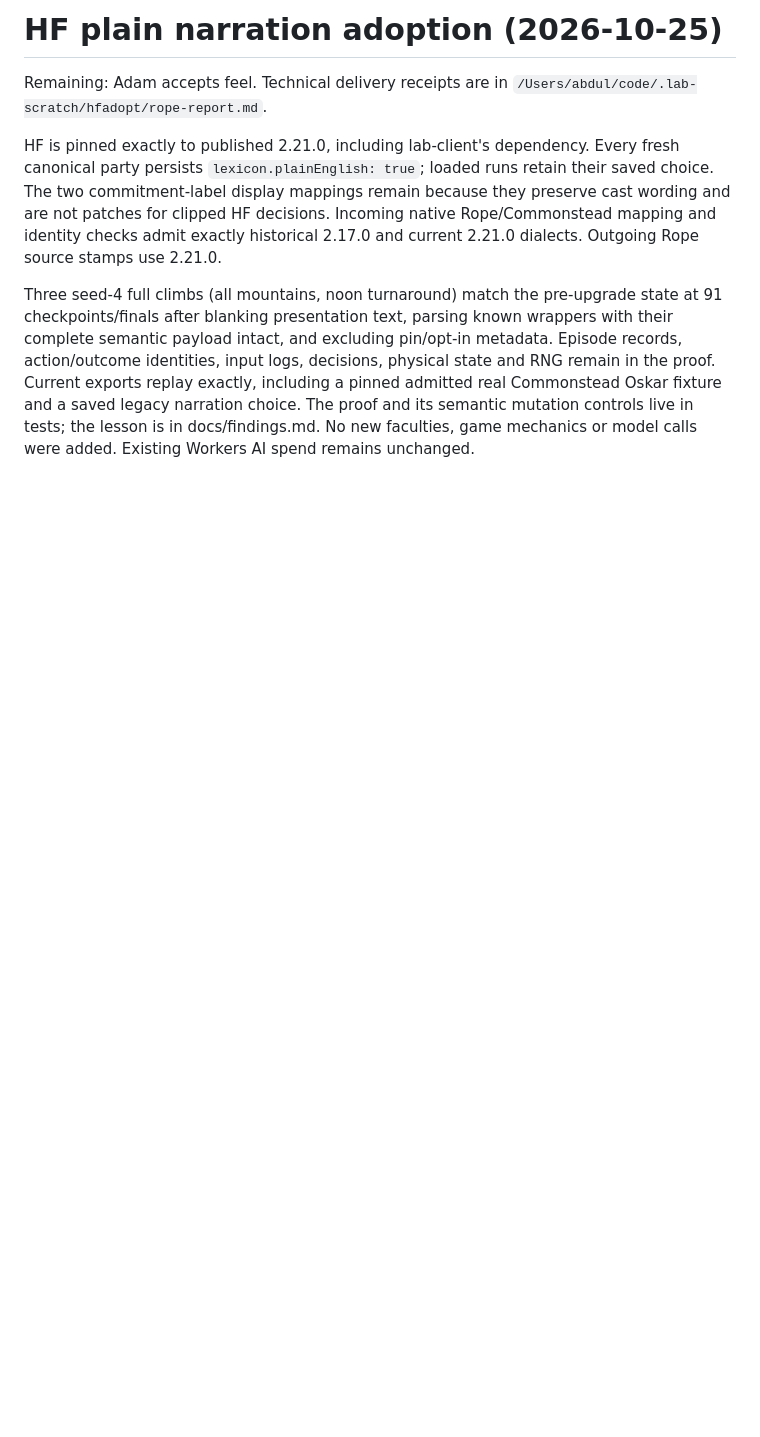
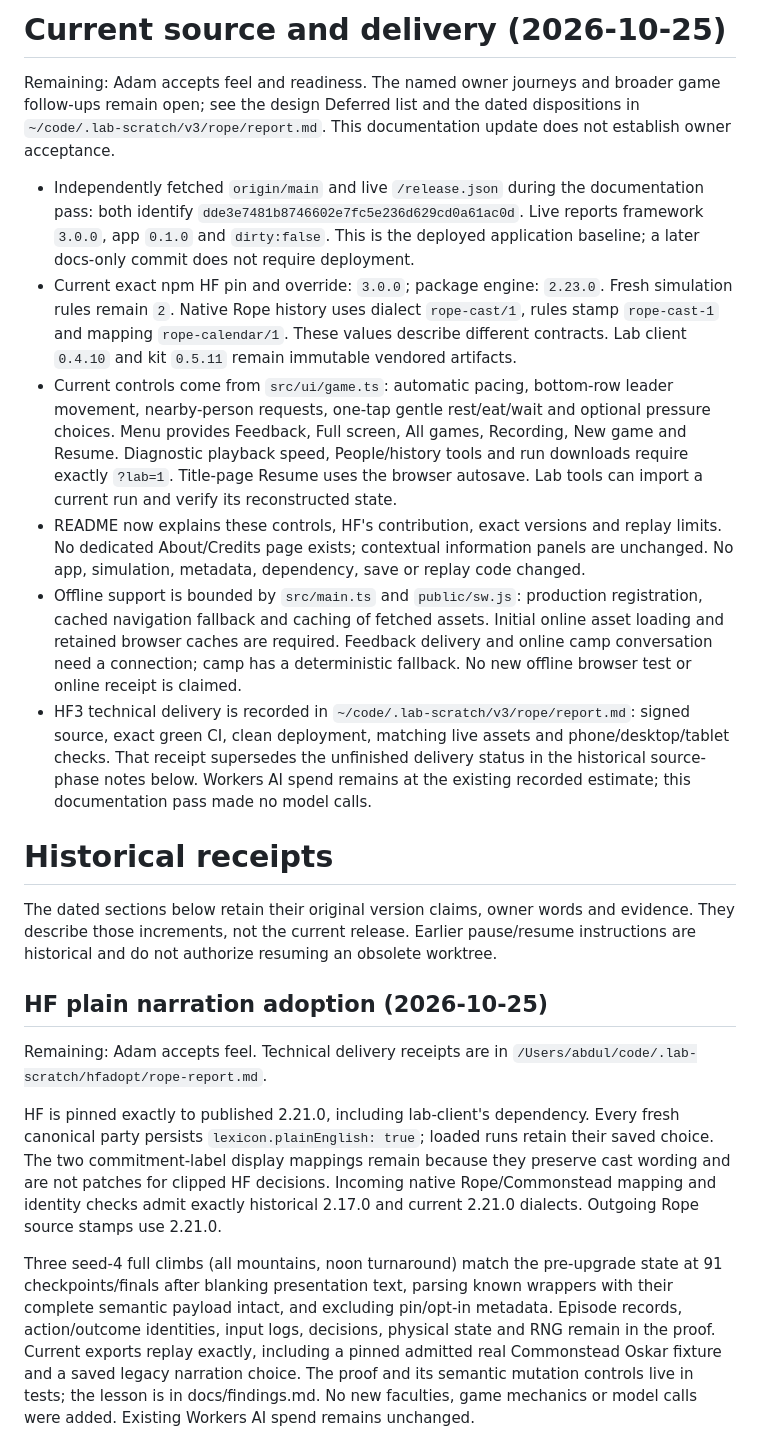
Before and after one commit to adam0white/rope, a Markdown page: HANDOFF.md, the part around the change. Rendered like a GitHub page; blank space fills up the shorter version.

Commit message:
Document current Rope controls and HF3 release
Explain the exact framework and engine versions, local saves, diagnostic
replay controls and offline cache requirements. Lead the handoff with the
verified current delivery and retain earlier receipts as history.

Co-Authored-By: Codex <noreply@openai.com>

```diff
--- a/HANDOFF.md
+++ b/HANDOFF.md
@@ -1,4 +1,19 @@
-# HF plain narration adoption (2026-10-25)
+# Current source and delivery (2026-10-25)
+
+Remaining: Adam accepts feel and readiness. The named owner journeys and broader game follow-ups remain open; see the design Deferred list and the dated dispositions in `~/code/.lab-scratch/v3/rope/report.md`. This documentation update does not establish owner acceptance.
+
+- Independently fetched `origin/main` and live `/release.json` during the documentation pass: both identify `dde3e7481b8746602e7fc5e236d629cd0a61ac0d`. Live reports framework `3.0.0`, app `0.1.0` and `dirty:false`. This is the deployed application baseline; a later docs-only commit does not require deployment.
+- Current exact npm HF pin and override: `3.0.0`; package engine: `2.23.0`. Fresh simulation rules remain `2`. Native Rope history uses dialect `rope-cast/1`, rules stamp `rope-cast-1` and mapping `rope-calendar/1`. These values describe different contracts. Lab client `0.4.10` and kit `0.5.11` remain immutable vendored artifacts.
+- Current controls come from `src/ui/game.ts`: automatic pacing, bottom-row leader movement, nearby-person requests, one-tap gentle rest/eat/wait and optional pressure choices. Menu provides Feedback, Full screen, All games, Recording, New game and Resume. Diagnostic playback speed, People/history tools and run downloads require exactly `?lab=1`. Title-page Resume uses the browser autosave. Lab tools can import a current run and verify its reconstructed state.
+- README now explains these controls, HF's contribution, exact versions and replay limits. No dedicated About/Credits page exists; contextual information panels are unchanged. No app, simulation, metadata, dependency, save or replay code changed.
+- Offline support is bounded by `src/main.ts` and `public/sw.js`: production registration, cached navigation fallback and caching of fetched assets. Initial online asset loading and retained browser caches are required. Feedback delivery and online camp conversation need a connection; camp has a deterministic fallback. No new offline browser test or online receipt is claimed.
+- HF3 technical delivery is recorded in `~/code/.lab-scratch/v3/rope/report.md`: signed source, exact green CI, clean deployment, matching live assets and phone/desktop/tablet checks. That receipt supersedes the unfinished delivery status in the historical source-phase notes below. Workers AI spend remains at the existing recorded estimate; this documentation pass made no model calls.
+
+# Historical receipts
+
+The dated sections below retain their original version claims, owner words and evidence. They describe those increments, not the current release. Earlier pause/resume instructions are historical and do not authorize resuming an obsolete worktree.
+
+## HF plain narration adoption (2026-10-25)
 
 Remaining: Adam accepts feel. Technical delivery receipts are in `/Users/abdul/code/.lab-scratch/hfadopt/rope-report.md`.
 
```
Also changed, not shown: 1 other file.
